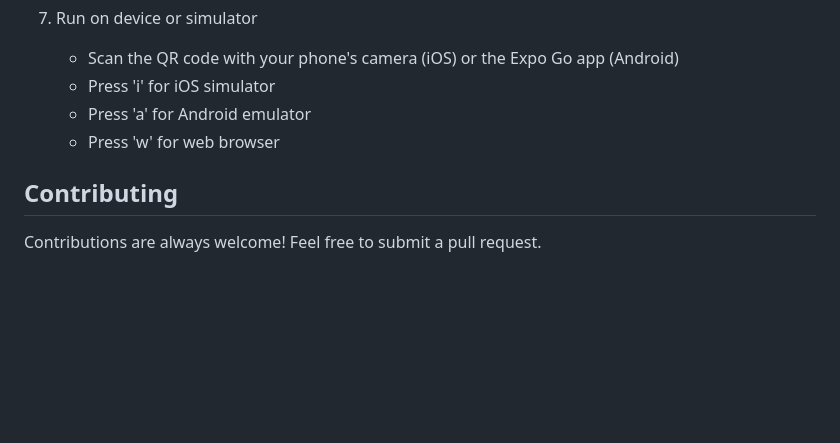
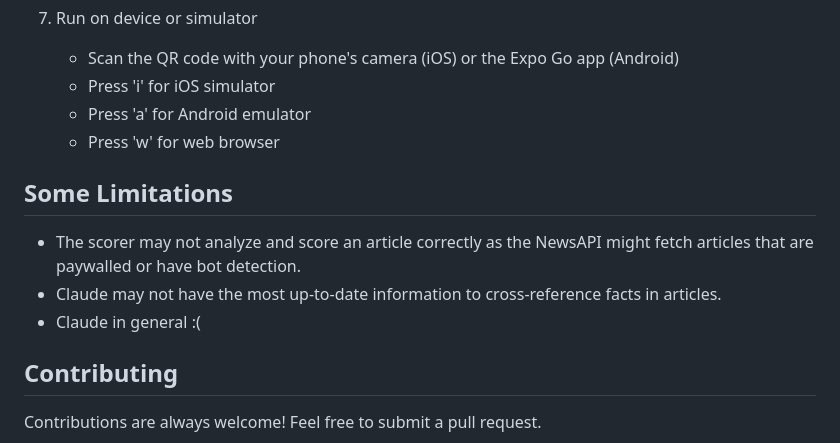
Before and after one commit to dyap26/misinfo, a Markdown page: README.md, the part around the change. GitHub-like rendering; blank space fills up the shorter version.

```diff
--- a/README.md
+++ b/README.md
@@ -135,6 +135,11 @@ frontend/
     * Press 'a' for Android emulator
     * Press 'w' for web browser
 
+## Some Limitations
+* The scorer may not analyze and score an article correctly as the NewsAPI might fetch articles that are paywalled or have bot detection.
+* Claude may not have the most up-to-date information to cross-reference facts in articles.
+* Claude in general :(
+
 ## Contributing
 
 Contributions are always welcome! Feel free to submit a pull request.
```
